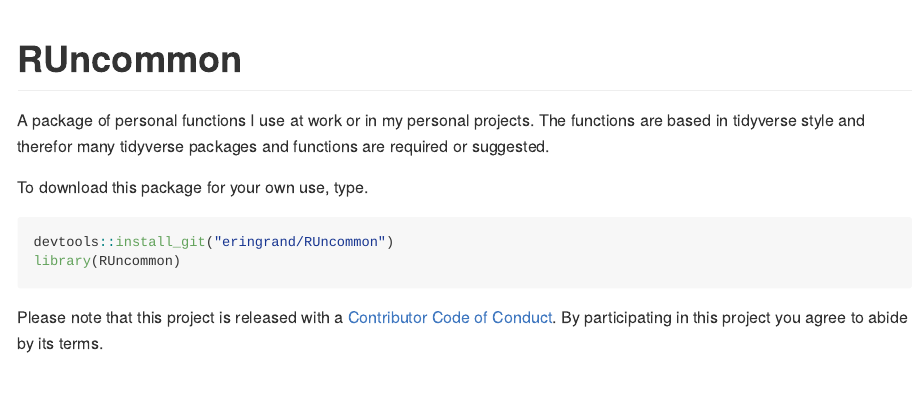
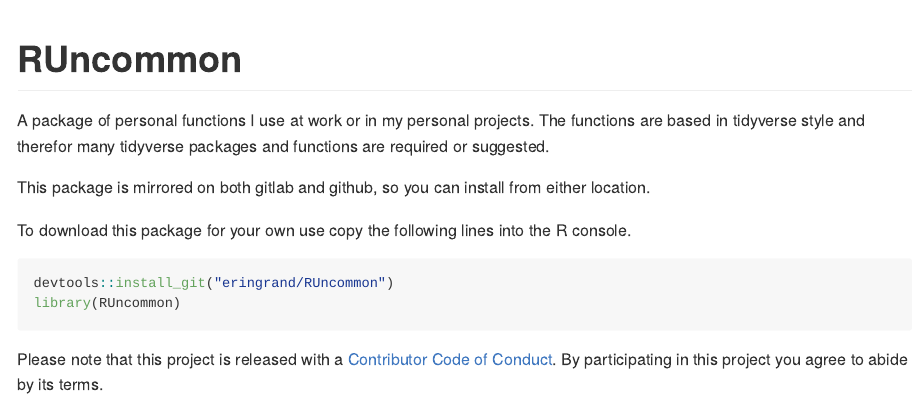
Before and after one commit to eringrand/RUncommon, an R Markdown document (README.Rmd): the page in a window 1100 px wide, from its top. Rendered offline with R 4.5, knitr and Pandoc, with nearby package versions.

Commit message:
add note about mirroring

````diff
--- a/README.Rmd
+++ b/README.Rmd
@@ -5,7 +5,9 @@
 
 A package of personal functions I use at work or in my personal projects. The functions are based in tidyverse style and therefor many tidyverse packages and functions are required or suggested.
 
-To download this package for your own use, type.
+This package is mirrored on both gitlab and github, so you can install from either location.
+
+To download this package for your own use copy the following lines into the R console.
 
 ```r
 devtools::install_git("eringrand/RUncommon")
````
